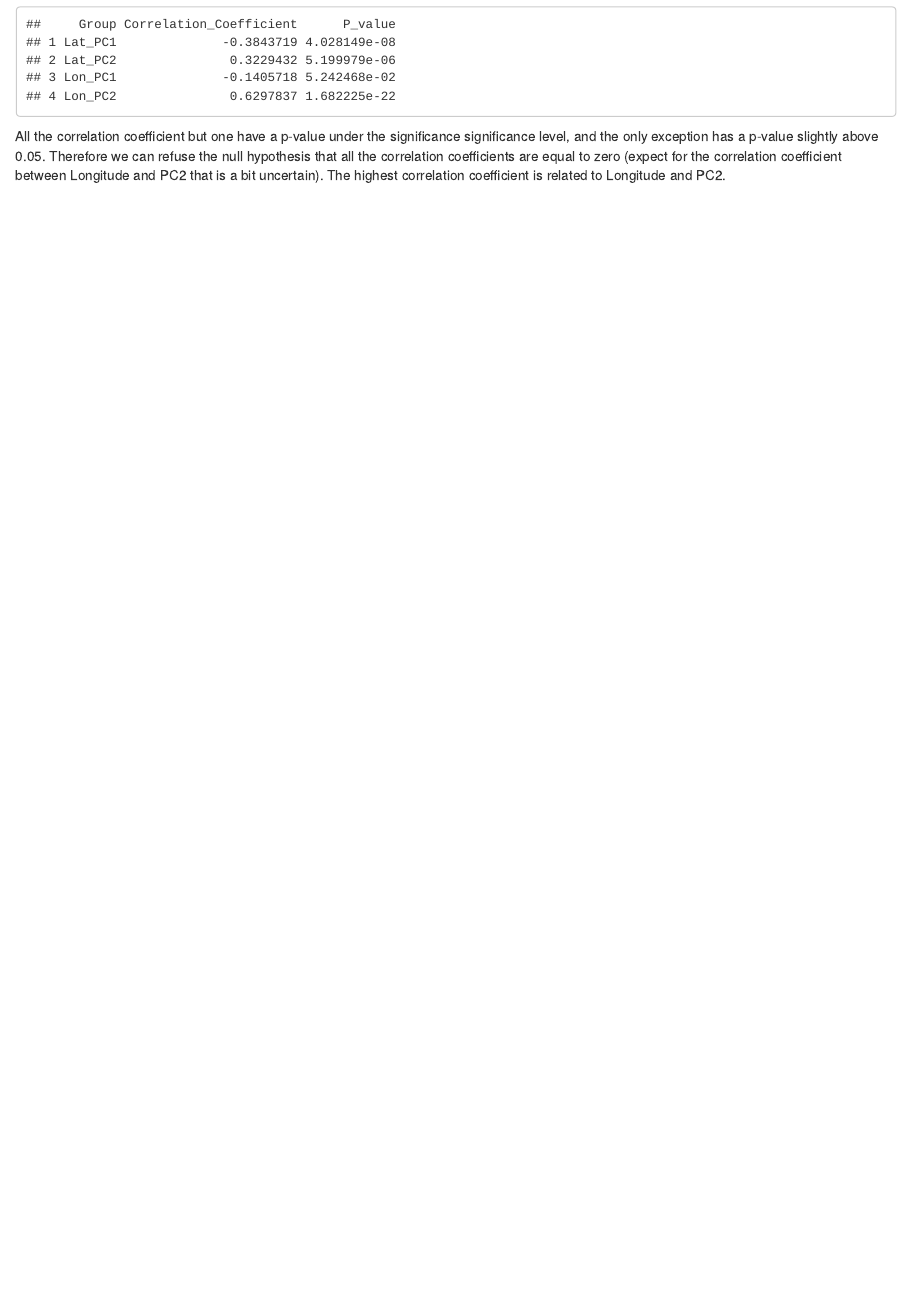
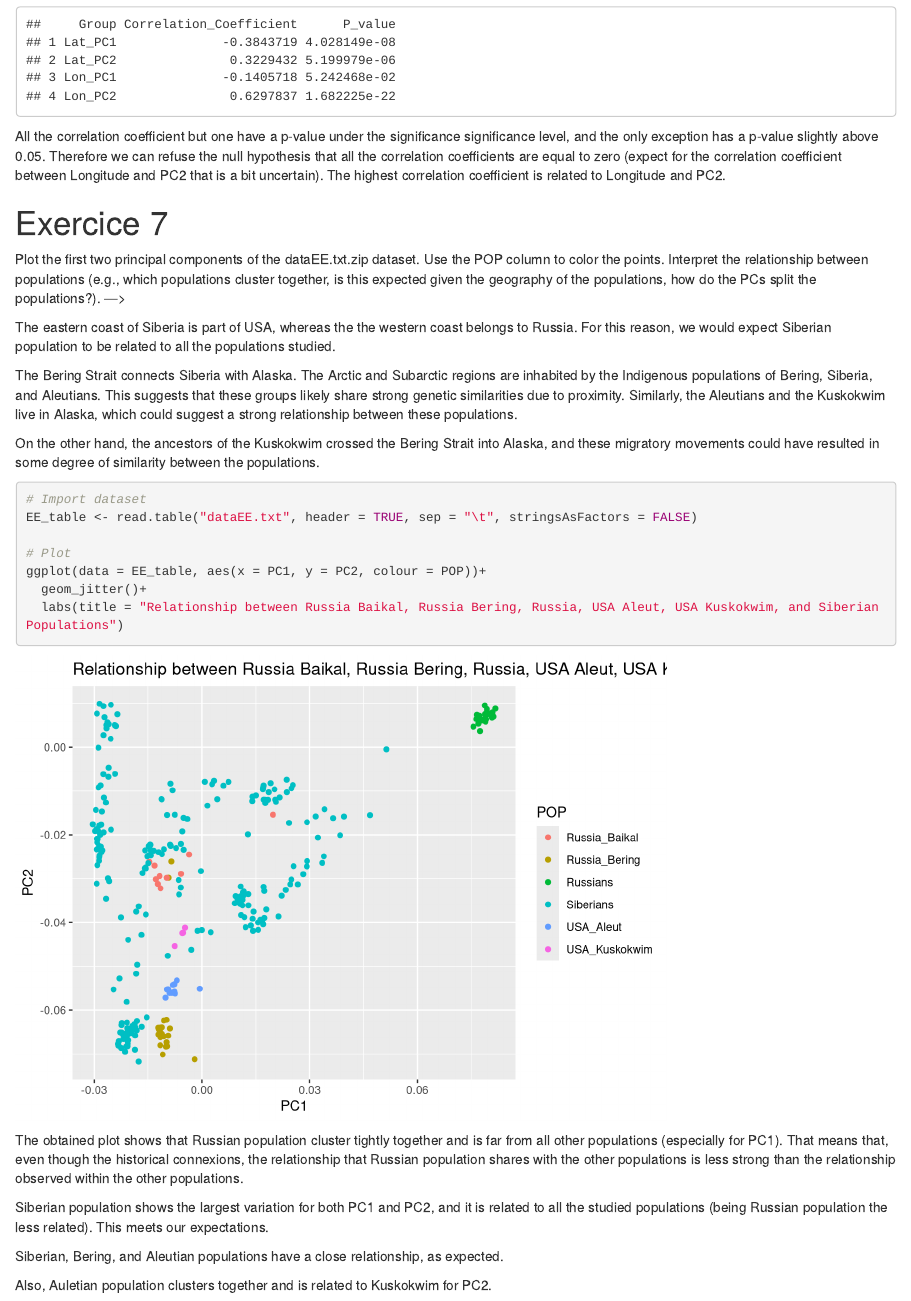
Before and after one commit to Omeostasi/Evolutionary-Thinking---Assignment, an R Markdown document (hand_in3.Rmd): the page in a window 1100 px wide, from 10620 px down. Rendered offline with R 4.5, knitr and Pandoc, with nearby package versions; code that draws random numbers runs with fixed seeds of ours.

Commit message:
Done till Exercise 7

````diff
--- a/hand_in3.Rmd
+++ b/hand_in3.Rmd
@@ -170,3 +170,31 @@ Correlations
 ```
 All the correlation coefficient but one have a p-value under the significance significance level, and the only exception has a p-value slightly above 0.05. Therefore we can refuse the null hypothesis that all the correlation coefficients are equal to zero (expect for the correlation coefficient between Longitude and PC2 that is a bit uncertain).
 The highest correlation coefficient is related to Longitude and PC2.
+
+# Exercice 7
+Plot the first two principal components of the dataEE.txt.zip dataset. Use the POP column to color the points. Interpret the relationship between populations (e.g., which populations cluster together, is this expected given the geography of the populations, how do the PCs split the populations?).
+--->
+
+The eastern coast of Siberia is part of USA, whereas the the western coast belongs to Russia. For this reason, we would expect Siberian population to be related to all the populations studied.
+
+The Bering Strait connects Siberia with Alaska. The Arctic and Subarctic regions are inhabited by the Indigenous populations of Bering, Siberia, and Aleutians. This suggests that these groups likely share strong genetic similarities due to proximity. Similarly, the Aleutians and the Kuskokwim live in Alaska, which could suggest a strong relationship between these populations.
+
+On the other hand, the ancestors of the Kuskokwim crossed the Bering Strait into Alaska, and these migratory movements could have resulted in some degree of similarity between the populations.
+
+
+```{r}
+# Import dataset
+EE_table <- read.table("dataEE.txt", header = TRUE, sep = "\t", stringsAsFactors = FALSE)
+
+# Plot
+ggplot(data = EE_table, aes(x = PC1, y = PC2, colour = POP))+
+  geom_jitter()+
+  labs(title = "Relationship between Russia Baikal, Russia Bering, Russia, USA Aleut, USA Kuskokwim, and Siberian Populations")
+```
+The obtained plot shows that Russian population cluster tightly together and is far from all other populations (especially for PC1). That means that, even though the historical connexions, the relationship that Russian population shares with the other populations is less strong than the relationship observed within the other populations.
+
+Siberian population shows the largest variation for both PC1 and PC2, and it is related to all the studied populations (being Russian population the less related). This meets our expectations.
+
+Siberian, Bering, and Aleutian populations have a close relationship, as expected.
+
+Also, Auletian population clusters together and is related to Kuskokwim for PC2.
````
